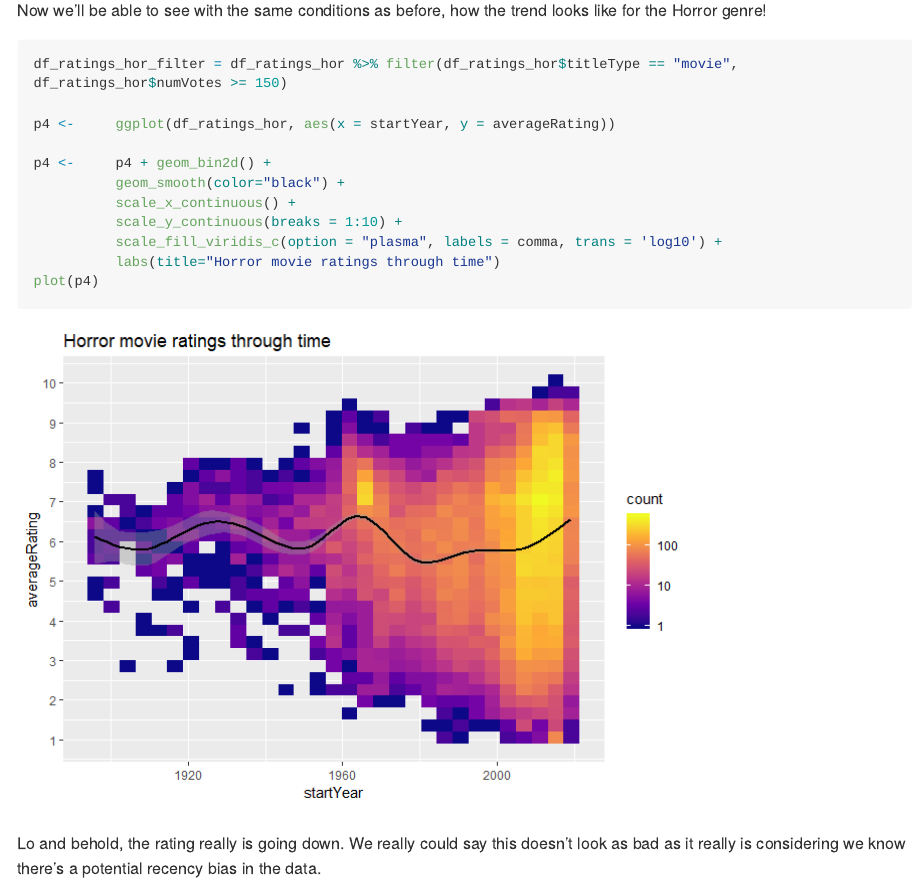
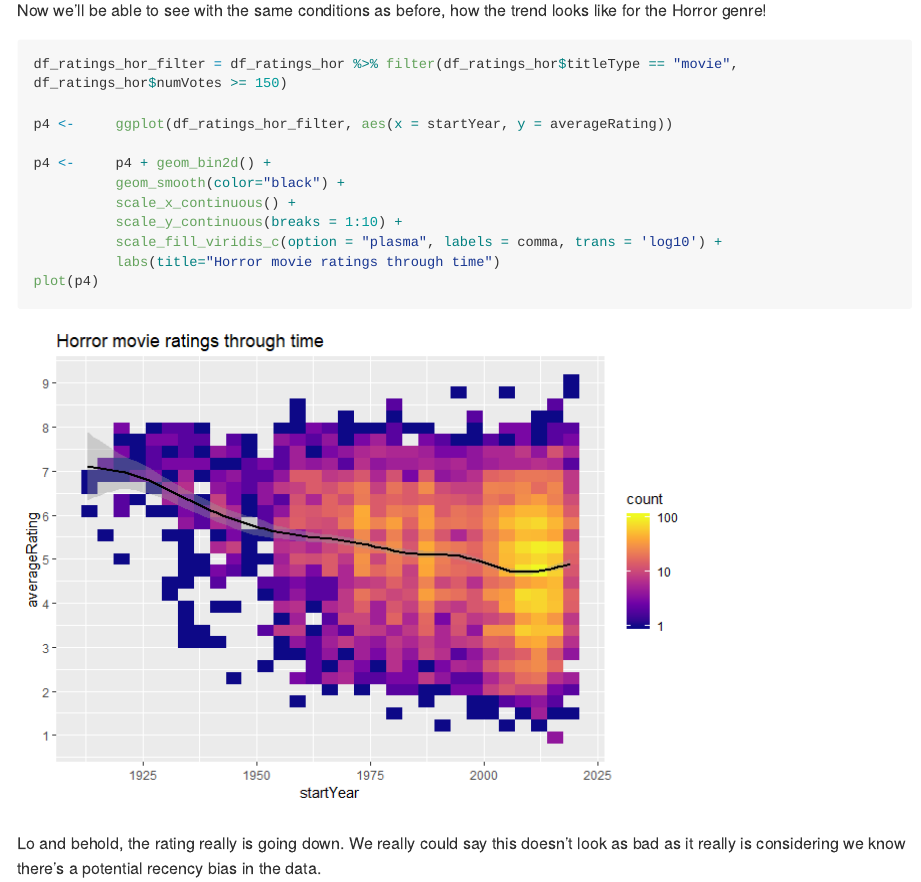
Before and after one commit to Julian-Villar/Movie-Analysis, an R Markdown document (IMBd_analysis.Rmd): the page in a window 1100 px wide, from 4880 px down. The pictures show the output file IMBd_analysis.md that the author committed with the source, drawn offline in the style of GitHub; long lines of code are wrapped.

Commit message:
Spelling

````diff
--- a/IMBd_analysis.Rmd
+++ b/IMBd_analysis.Rmd
@@ -109,7 +109,7 @@ Now we'll be able to see with the same conditions as before, how the trend looks
 ```{r  error=FALSE, warning=FALSE, message=FALSE}
 df_ratings_hor_filter = df_ratings_hor %>% filter(df_ratings_hor$titleType == "movie", df_ratings_hor$numVotes >= 150)
 
-p4 <-     ggplot(df_ratings_hor, aes(x = startYear, y = averageRating))
+p4 <-     ggplot(df_ratings_hor_filter, aes(x = startYear, y = averageRating))
 
 p4 <-     p4 + geom_bin2d() +
           geom_smooth(color="black") +
````
Also changed, not shown: IMBd_analysis.md, IMBd_analysis_files/figure-gfm/unnamed-chunk-9-1.png.
